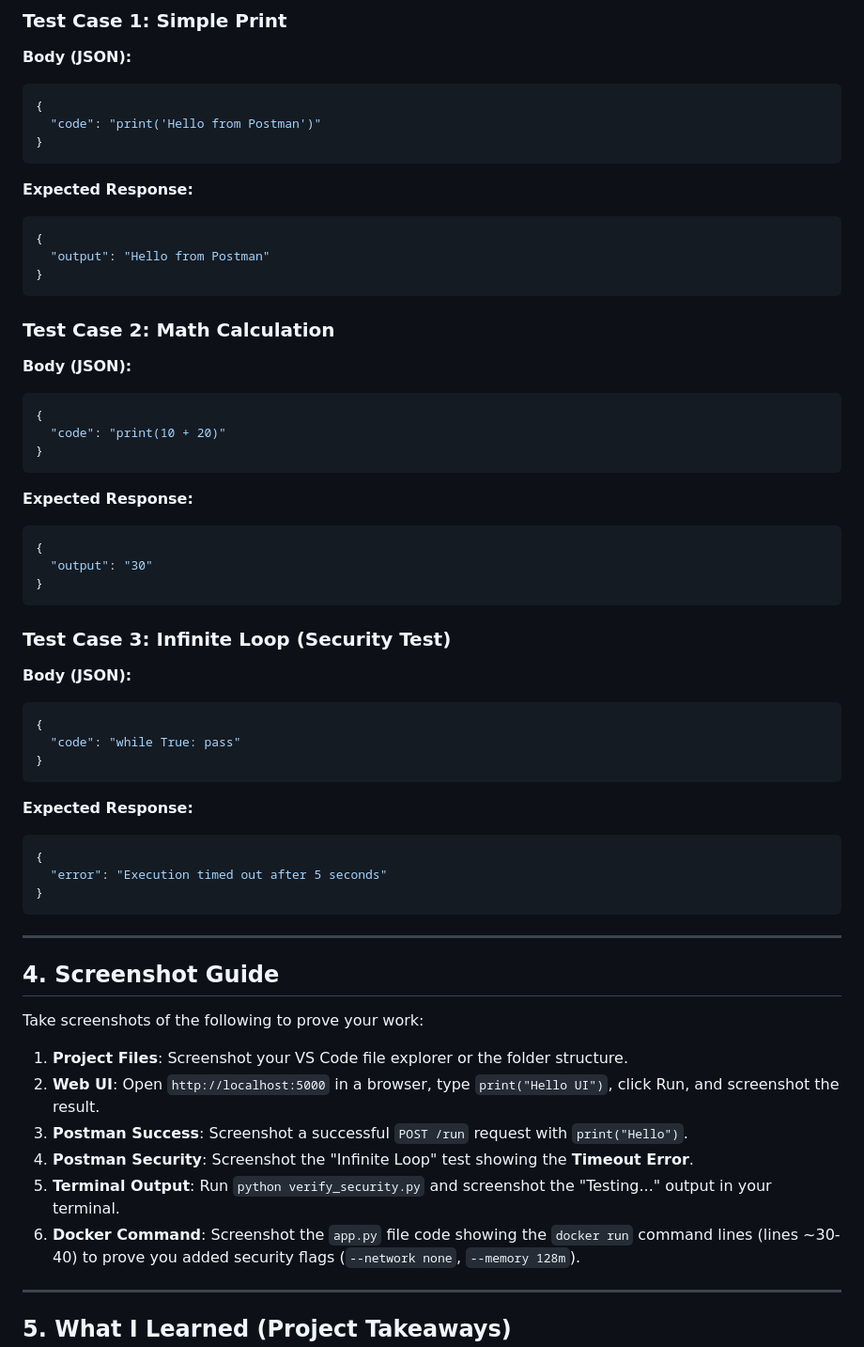
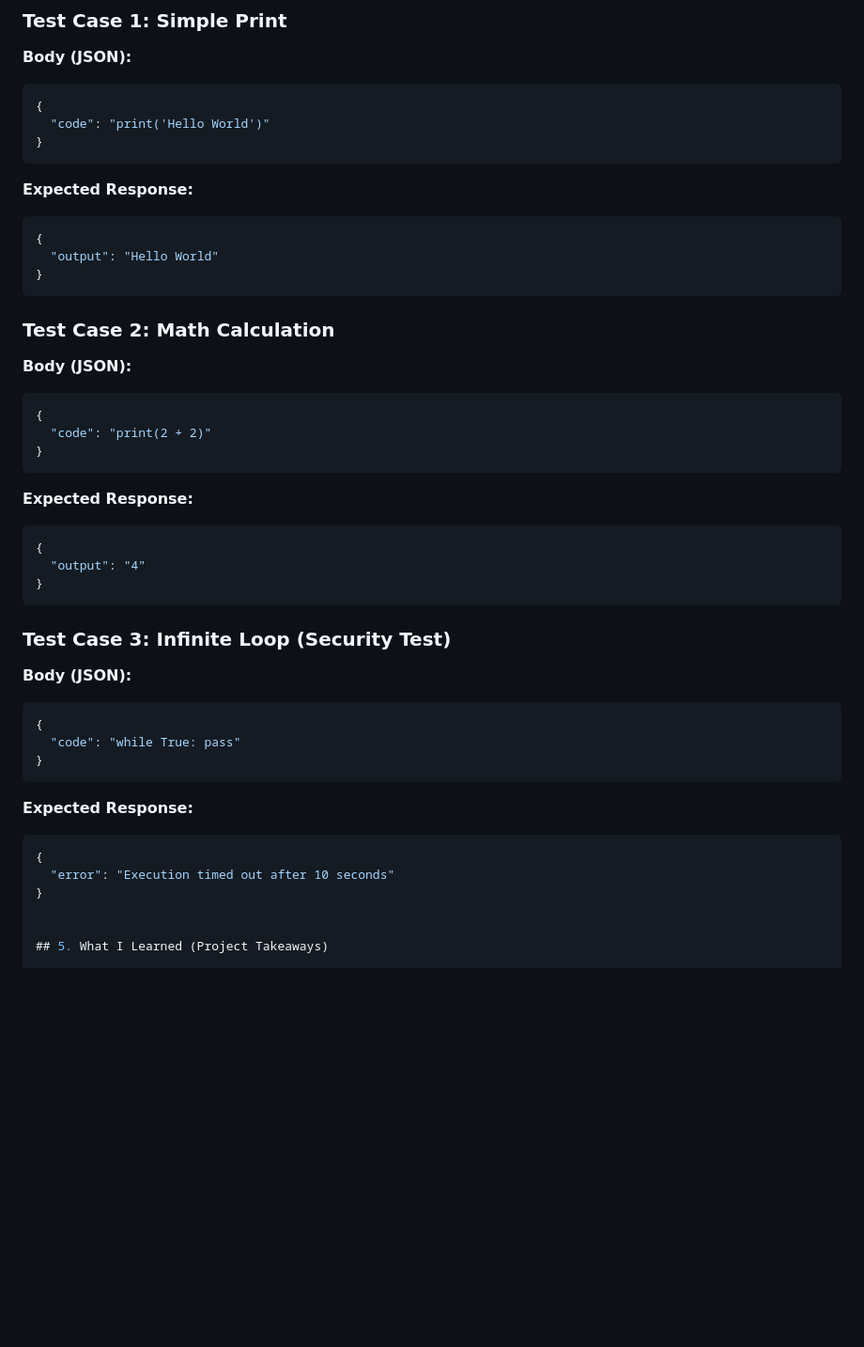
Before and after one commit to Akarshkoppolu-1999/Safe-Code-Executor1, a Markdown page: project_documentation.md, the part around the change. Shown at 94% size. Drawn GitHub-style; blank space fills up the shorter version.

````diff
--- a/project_documentation.md
+++ b/project_documentation.md
@@ -59,13 +59,13 @@ You can use Postman to test the API.
 **Body (JSON):**
 ```json
 {
-  "code": "print('Hello from Postman')"
+  "code": "print('Hello World')"
 }
 ```
 **Expected Response:**
 ```json
 {
-  "output": "Hello from Postman"
+  "output": "Hello World"
 }
 ```
 
@@ -73,13 +73,13 @@ You can use Postman to test the API.
 **Body (JSON):**
 ```json
 {
-  "code": "print(10 + 20)"
+  "code": "print(2 + 2)"
 }
 ```
 **Expected Response:**
 ```json
 {
-  "output": "30"
+  "output": "4"
 }
 ```
 
@@ -93,24 +93,9 @@ You can use Postman to test the API.
 **Expected Response:**
 ```json
 {
-  "error": "Execution timed out after 5 seconds"
+  "error": "Execution timed out after 10 seconds"
 }
-```
 
----
-
-## 4. Screenshot Guide
-
-Take screenshots of the following to prove your work:
-
-1.  **Project Files**: Screenshot your VS Code file explorer or the folder structure.
-2.  **Web UI**: Open `http://localhost:5000` in a browser, type `print("Hello UI")`, click Run, and screenshot the result.
-3.  **Postman Success**: Screenshot a successful `POST /run` request with `print("Hello")`.
-4.  **Postman Security**: Screenshot the "Infinite Loop" test showing the **Timeout Error**.
-5.  **Terminal Output**: Run `python verify_security.py` and screenshot the "Testing..." output in your terminal.
-6.  **Docker Command**: Screenshot the `app.py` file code showing the `docker run` command lines (lines ~30-40) to prove you added security flags (`--network none`, `--memory 128m`).
-
----
 
 ## 5. What I Learned (Project Takeaways)
 
````
